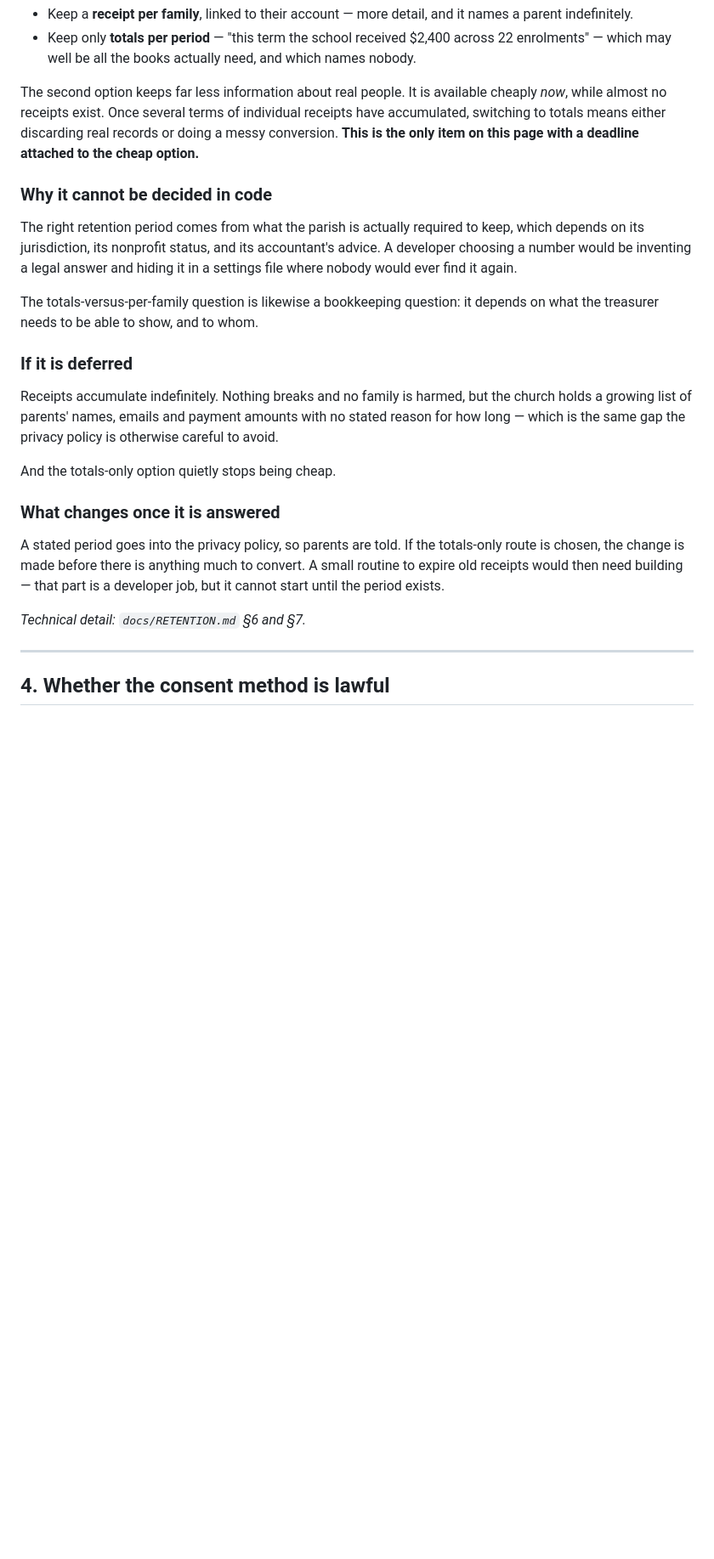
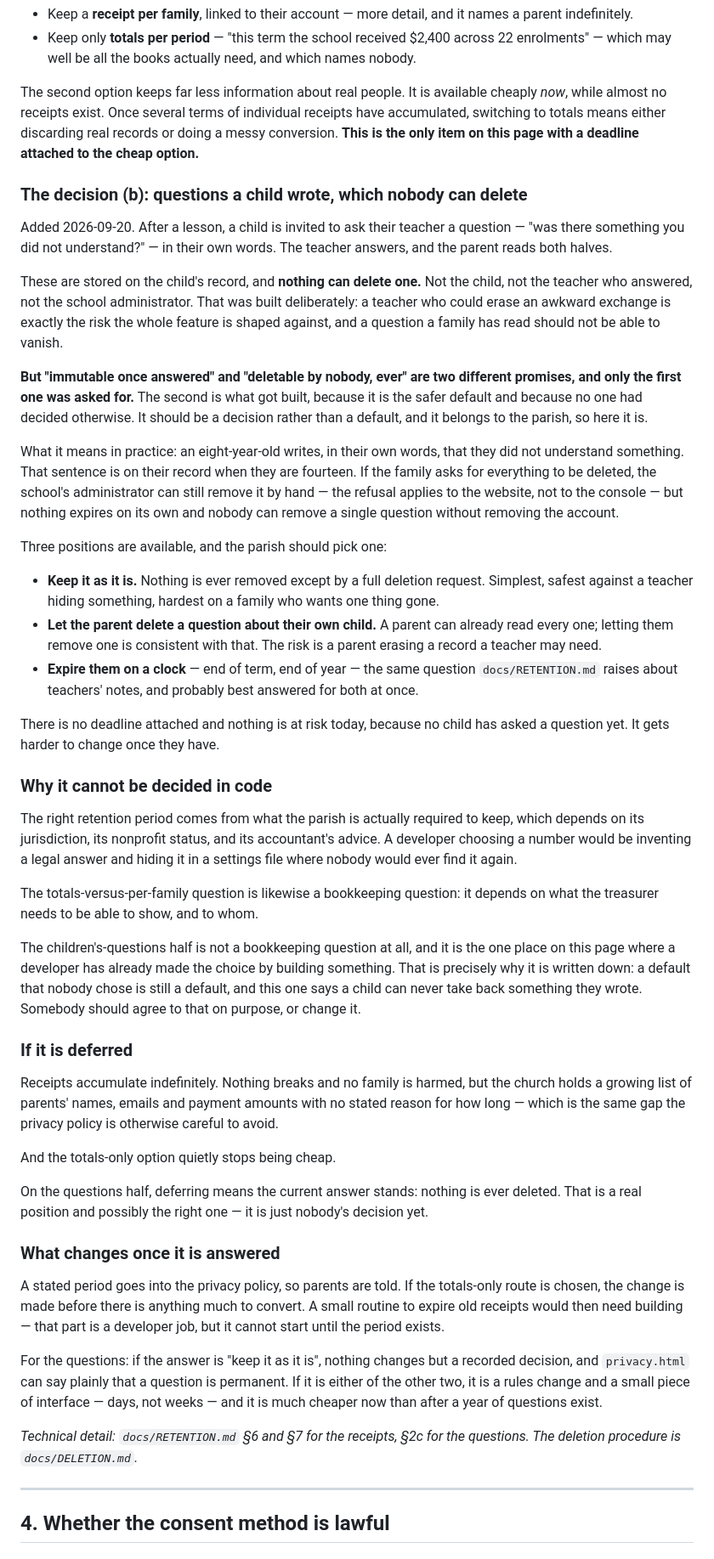
Before and after one commit to Bereket18x2/bereket18x2.github.io, a Markdown page: docs/CHURCH-DECISIONS.md, the part around one of its changes. Shown at 85% size. Rendered like a GitHub page; blank space fills up the shorter version.

Commit message:
Put "nobody can delete a child's question" to the parish
The spec asked for immutable-once-answered. What was built is
immutable-always: not the child, not the teacher who answered, not the
administrator. That is the safer default and it is defensible — a
teacher who could erase an awkward exchange is the risk the feature is
shaped against — but it is a stricter promise than anybody chose, and a
default nobody decided is still a default.

So it goes on CHURCH-DECISIONS as the second half of the retention item
rather than living only in RETENTION.md, where a treasurer will never
read it. Item 3 becomes "how long things are kept" and carries both
halves, with three positions laid out: keep it as it is, let a parent
delete a question about their own child, or expire them on a clock —
which is probably best answered together with the same open question
about teachers' notes.

Nothing is at risk today because no child has asked a question yet. It
gets harder to change once they have, which is the only reason it is
worth raising now rather than later.

```diff
--- a/docs/CHURCH-DECISIONS.md
+++ b/docs/CHURCH-DECISIONS.md
@@ -182,6 +182,46 @@ receipts have accumulated, switching to totals means either discarding real
 records or doing a messy conversion. **This is the only item on this page with a
 deadline attached to the cheap option.**
 
+### The decision (b): questions a child wrote, which nobody can delete
+
+Added 2026-09-20. After a lesson, a child is invited to ask their teacher a
+question — "was there something you did not understand?" — in their own words.
+The teacher answers, and the parent reads both halves.
+
+These are stored on the child's record, and **nothing can delete one.** Not the
+child, not the teacher who answered, not the school administrator. That was
+built deliberately: a teacher who could erase an awkward exchange is exactly the
+risk the whole feature is shaped against, and a question a family has read
+should not be able to vanish.
+
+**But "immutable once answered" and "deletable by nobody, ever" are two
+different promises, and only the first one was asked for.** The second is what
+got built, because it is the safer default and because no one had decided
+otherwise. It should be a decision rather than a default, and it belongs to the
+parish, so here it is.
+
+What it means in practice: an eight-year-old writes, in their own words, that
+they did not understand something. That sentence is on their record when they
+are fourteen. If the family asks for everything to be deleted, the school's
+administrator can still remove it by hand — the refusal applies to the website,
+not to the console — but nothing expires on its own and nobody can remove a
+single question without removing the account.
+
+Three positions are available, and the parish should pick one:
+
+- **Keep it as it is.** Nothing is ever removed except by a full deletion
+  request. Simplest, safest against a teacher hiding something, hardest on a
+  family who wants one thing gone.
+- **Let the parent delete a question about their own child.** A parent can
+  already read every one; letting them remove one is consistent with that. The
+  risk is a parent erasing a record a teacher may need.
+- **Expire them on a clock** — end of term, end of year — the same question
+  `docs/RETENTION.md` raises about teachers' notes, and probably best answered
+  for both at once.
+
+There is no deadline attached and nothing is at risk today, because no child has
+asked a question yet. It gets harder to change once they have.
+
 ### Why it cannot be decided in code
 
 The right retention period comes from what the parish is actually required to
@@ -192,6 +232,12 @@ answer and hiding it in a settings file where nobody would ever find it again.
 The totals-versus-per-family question is likewise a bookkeeping question: it
 depends on what the treasurer needs to be able to show, and to whom.
 
+The children's-questions half is not a bookkeeping question at all, and it is
+the one place on this page where a developer has already made the choice by
+building something. That is precisely why it is written down: a default that
+nobody chose is still a default, and this one says a child can never take back
+something they wrote. Somebody should agree to that on purpose, or change it.
+
 ### If it is deferred
 
 Receipts accumulate indefinitely. Nothing breaks and no family is harmed, but
@@ -201,6 +247,10 @@ otherwise careful to avoid.
 
 And the totals-only option quietly stops being cheap.
 
+On the questions half, deferring means the current answer stands: nothing is
+ever deleted. That is a real position and possibly the right one — it is just
+nobody's decision yet.
+
 ### What changes once it is answered
 
 A stated period goes into the privacy policy, so parents are told. If the
@@ -208,7 +258,14 @@ totals-only route is chosen, the change is made before there is anything much to
 convert. A small routine to expire old receipts would then need building — that
 part is a developer job, but it cannot start until the period exists.
 
-*Technical detail: `docs/RETENTION.md` §6 and §7.*
+For the questions: if the answer is "keep it as it is", nothing changes but a
+recorded decision, and `privacy.html` can say plainly that a question is
+permanent. If it is either of the other two, it is a rules change and a small
+piece of interface — days, not weeks — and it is much cheaper now than after a
+year of questions exist.
+
+*Technical detail: `docs/RETENTION.md` §6 and §7 for the receipts, §2c for the
+questions. The deletion procedure is `docs/DELETION.md`.*
 
 ---
 
```
Also changed, not shown: other parts of docs/CHURCH-DECISIONS.md (+3 -3 lines), docs/RETENTION.md (+7 -0 lines).
